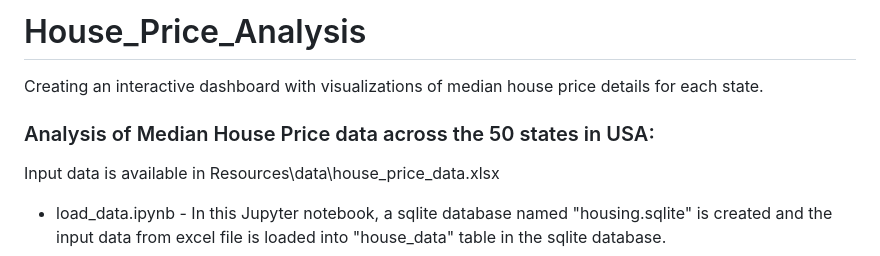
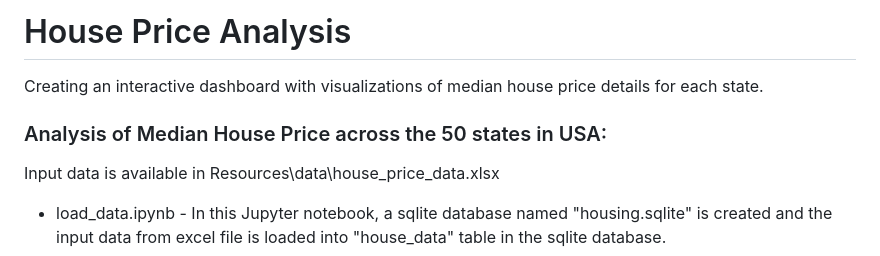
Before and after one commit to DeviBalao/House_Price_Analysis, a Markdown page: README.md, the part around the change. GitHub-like rendering.

```diff
--- a/README.md
+++ b/README.md
@@ -1,7 +1,7 @@
-# House_Price_Analysis
+# House Price Analysis
 Creating an interactive dashboard with visualizations of median house price details for each state.
 
-### Analysis of Median House Price data across the 50 states in USA:
+### Analysis of Median House Price across the 50 states in USA:
 
 Input data is available in Resources\data\house_price_data.xlsx
 
```
